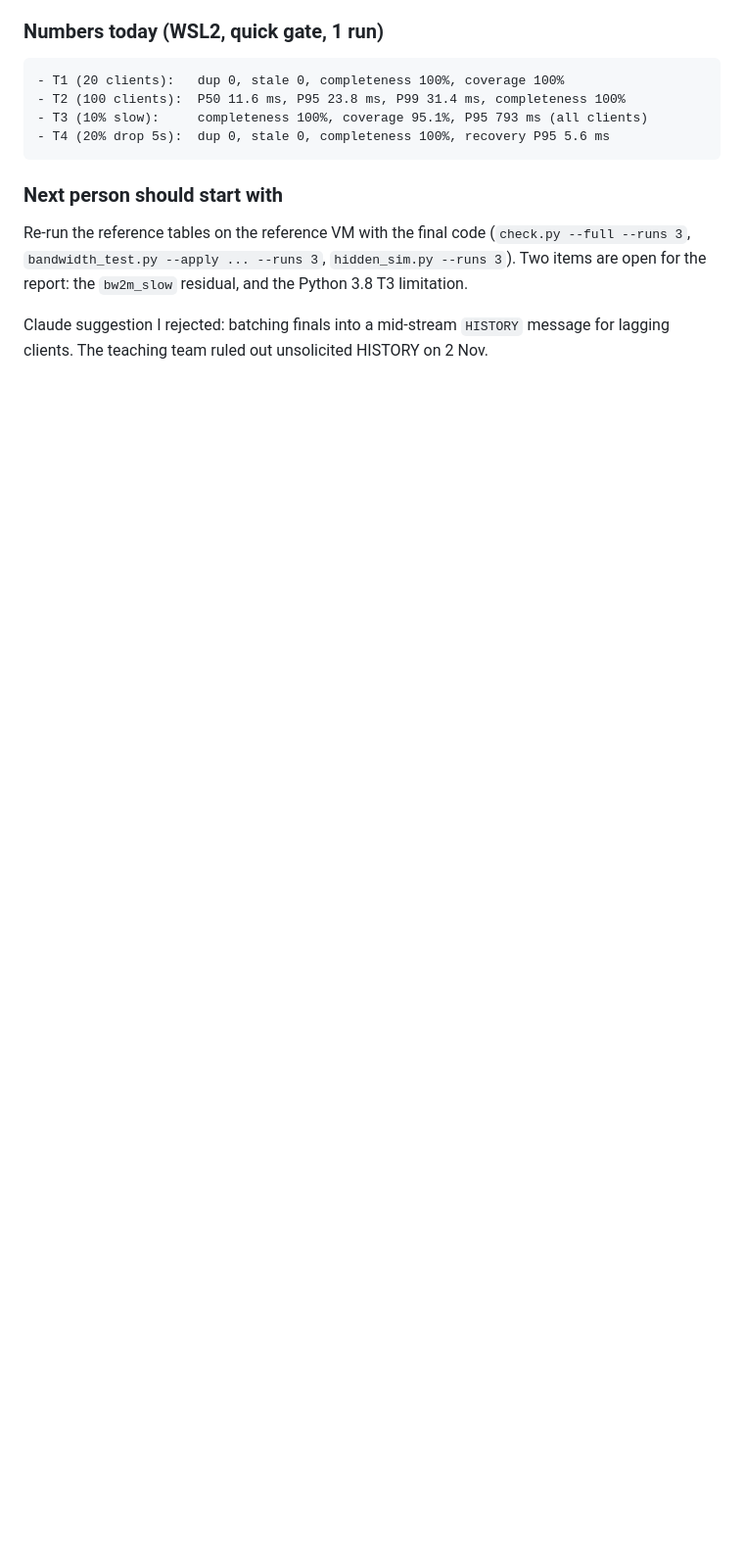
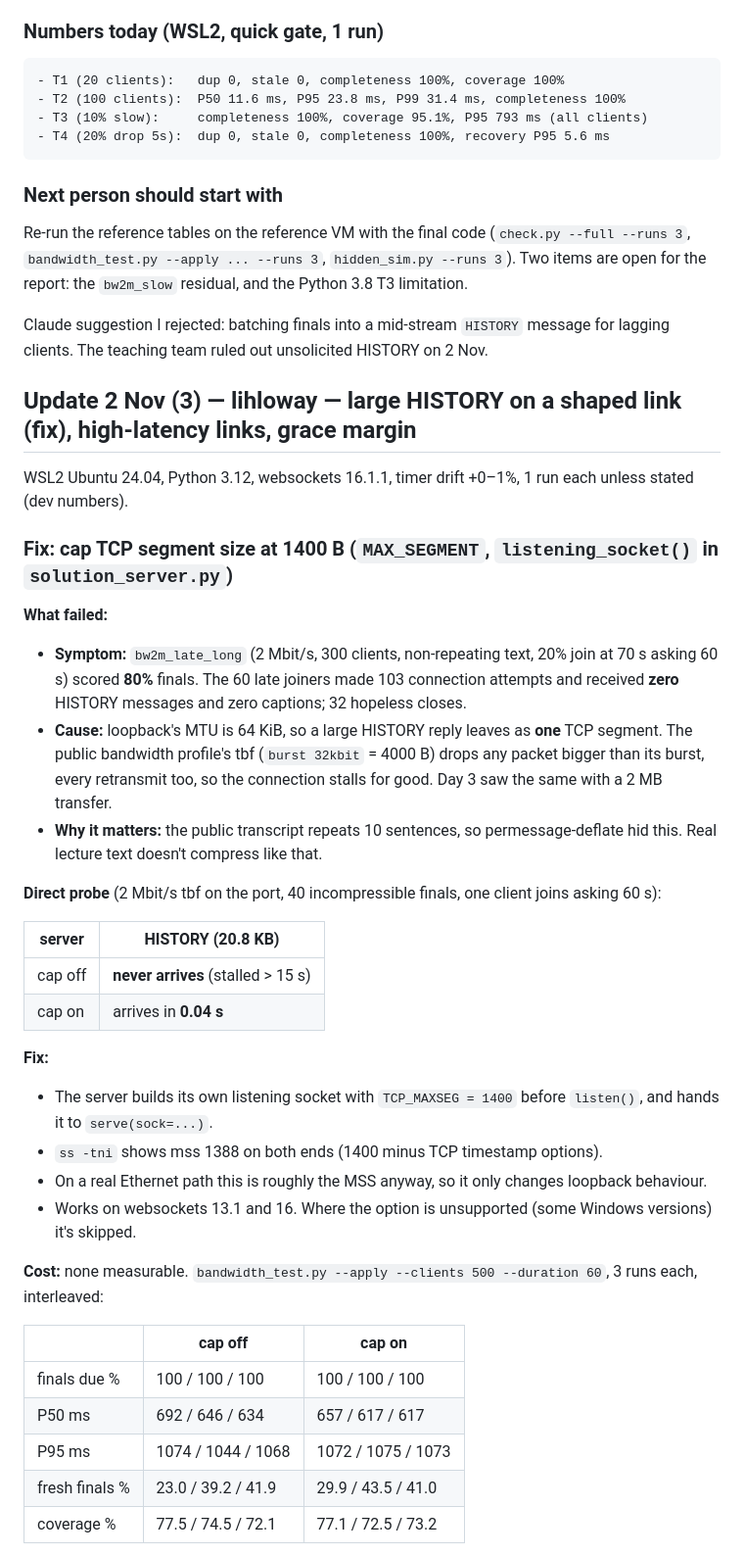
Before and after one commit to blobfish465/LiveRecallSystem, a Markdown page: HANDOFF.md, the part around one of its changes. Shown at 98% size. GitHub-like rendering; blank space fills up the shorter version.

Commit message:
Handoff: MSS cap, new hidden scenarios, high-latency trade-off, grace margin

```diff
--- a/HANDOFF.md
+++ b/HANDOFF.md
@@ -680,3 +680,38 @@ One earlier final-code run showed 97.4% *public* completeness. That was the late
 Re-run the reference tables on the reference VM with the final code (`check.py --full --runs 3`, `bandwidth_test.py --apply ... --runs 3`, `hidden_sim.py --runs 3`). Two items are open for the report: the `bw2m_slow` residual, and the Python 3.8 T3 limitation.
 
 Claude suggestion I rejected: batching finals into a mid-stream `HISTORY` message for lagging clients. The teaching team ruled out unsolicited HISTORY on 2 Nov.
+
+## Update 2 Nov (3) — lihloway — large HISTORY on a shaped link (fix), high-latency links, grace margin
+
+WSL2 Ubuntu 24.04, Python 3.12, websockets 16.1.1, timer drift +0–1%, 1 run each unless stated (dev numbers).
+
+### Fix: cap TCP segment size at 1400 B (`MAX_SEGMENT`, `listening_socket()` in `solution_server.py`)
+
+**What failed:**
+- **Symptom:** `bw2m_late_long` (2 Mbit/s, 300 clients, non-repeating text, 20% join at 70 s asking 60 s) scored **80%** finals. The 60 late joiners made 103 connection attempts and received **zero** HISTORY messages and zero captions; 32 hopeless closes.
+- **Cause:** loopback's MTU is 64 KiB, so a large HISTORY reply leaves as **one** TCP segment. The public bandwidth profile's tbf (`burst 32kbit` = 4000 B) drops any packet bigger than its burst, every retransmit too, so the connection stalls for good. Day 3 saw the same with a 2 MB transfer.
+- **Why it matters:** the public transcript repeats 10 sentences, so permessage-deflate hid this. Real lecture text doesn't compress like that.
+
+**Direct probe** (2 Mbit/s tbf on the port, 40 incompressible finals, one client joins asking 60 s):
+
+| server | HISTORY (20.8 KB) |
+|---|---|
+| cap off | **never arrives** (stalled > 15 s) |
+| cap on | arrives in **0.04 s** |
+
+**Fix:**
+- The server builds its own listening socket with `TCP_MAXSEG = 1400` before `listen()`, and hands it to `serve(sock=...)`.
+- `ss -tni` shows mss 1388 on both ends (1400 minus TCP timestamp options).
+- On a real Ethernet path this is roughly the MSS anyway, so it only changes loopback behaviour.
+- Works on websockets 13.1 and 16. Where the option is unsupported (some Windows versions) it's skipped.
+
+**Cost:** none measurable. `bandwidth_test.py --apply --clients 500 --duration 60`, 3 runs each, interleaved:
+
+| | cap off | cap on |
+|---|---|---|
+| finals due % | 100 / 100 / 100 | 100 / 100 / 100 |
+| P50 ms | 692 / 646 / 634 | 657 / 617 / 617 |
+| P95 ms | 1074 / 1044 / 1068 | 1072 / 1075 / 1073 |
+| fresh finals % | 23.0 / 39.2 / 41.9 | 29.9 / 43.5 / 41.0 |
+| coverage % | 77.5 / 74.5 / 72.1 | 77.1 / 72.5 / 73.2 |
+
```
Also changed, not shown: other parts of HANDOFF.md (+52 -0 lines), CLAUDE.md (+1 -0 lines).
